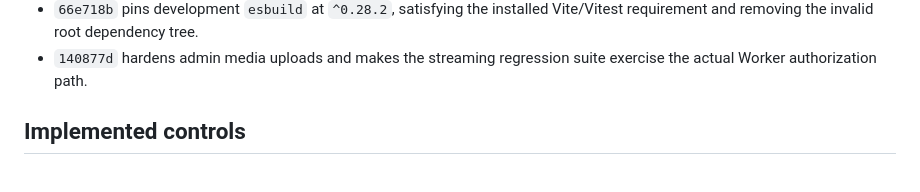
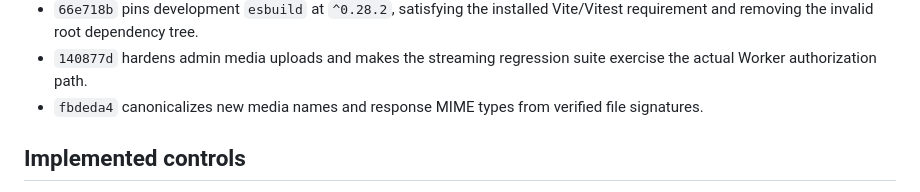
Before and after one commit to hussein2004810-wq/kiur-99, a Markdown page: SECURITY_REMEDIATION_DELIVERY.md, the part around the change. Drawn GitHub-style.

Commit message:
docs(security): record media type remediation

```diff
--- a/SECURITY_REMEDIATION_DELIVERY.md
+++ b/SECURITY_REMEDIATION_DELIVERY.md
@@ -24,6 +24,7 @@ Status: local remediation complete for the implemented Worker code.  Nothing in
 - `38851d9` prevents production password registration unless transactional email is ready to deliver verification links.
 - `66e718b` pins development `esbuild` at `^0.28.2`, satisfying the installed Vite/Vitest requirement and removing the invalid root dependency tree.
 - `140877d` hardens admin media uploads and makes the streaming regression suite exercise the actual Worker authorization path.
+- `fbdeda4` canonicalizes new media names and response MIME types from verified file signatures.
 
 ## Implemented controls
 
```
